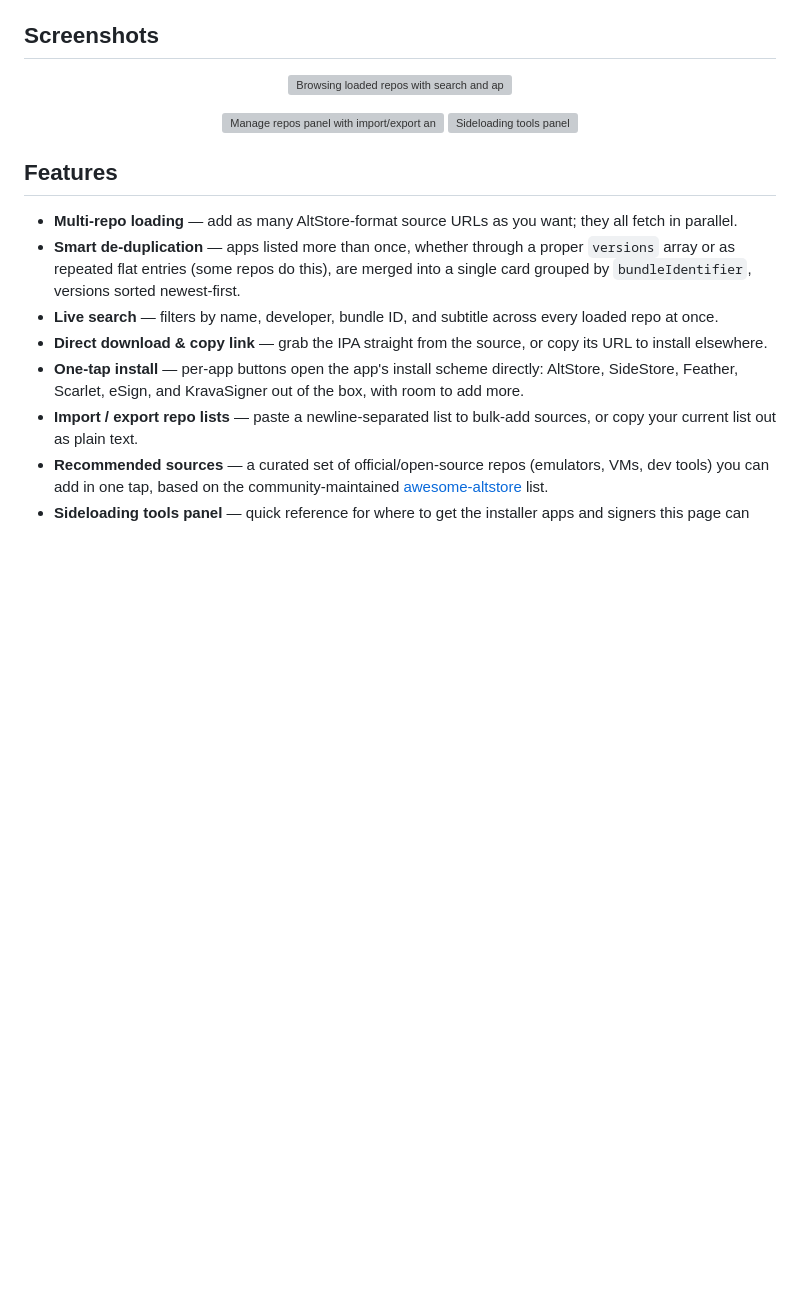
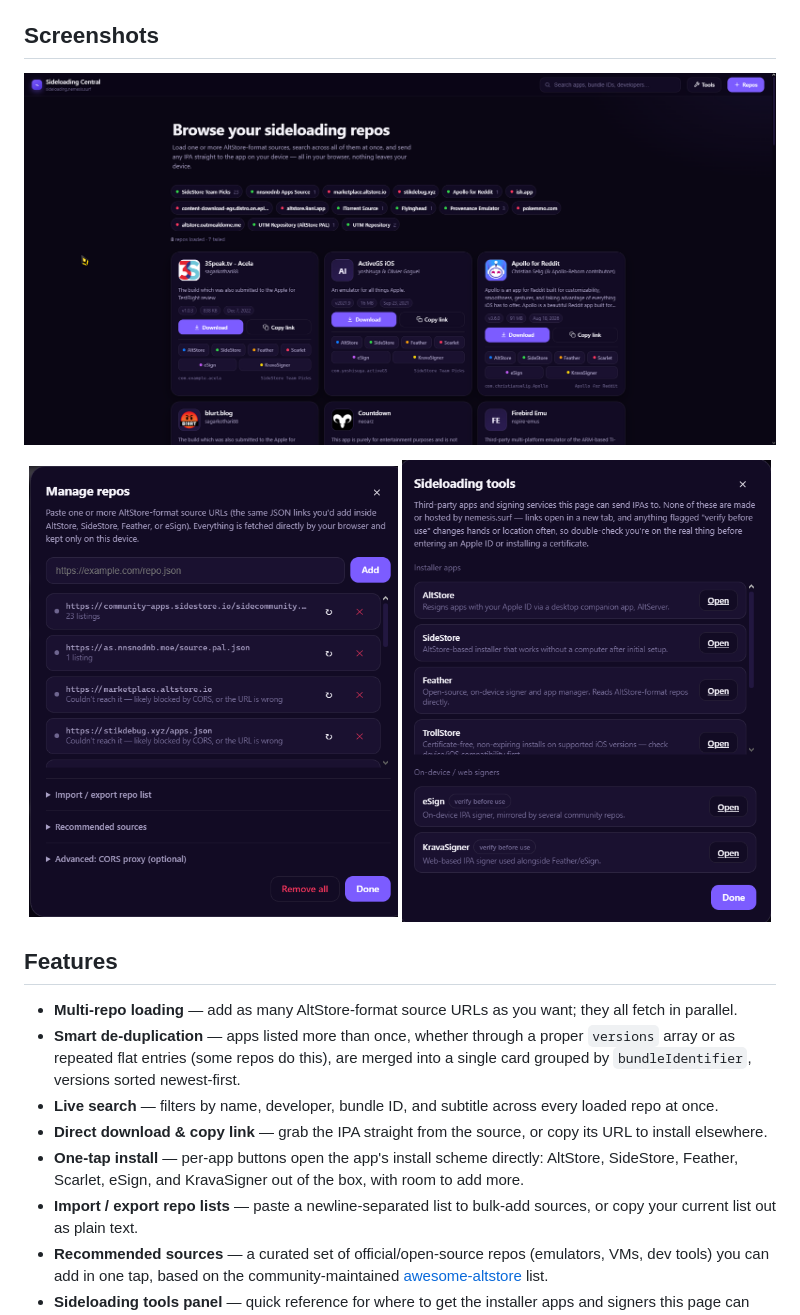
Before and after one commit to Nemesis-Surf/webipagui, a Markdown page: README.md, the part around the change. Drawn GitHub-style; blank space fills up the shorter version; grey boxes are pictures that could not be loaded.

Commit message:
Update image paths in README.md

```diff
--- a/README.md
+++ b/README.md
@@ -17,12 +17,12 @@ Sideloading Central loads AltStore-format repo JSON straight in your browser, me
 ## Screenshots
 
 <p align="center">
-  <img src="./screenshots/browse.png" alt="Browsing loaded repos with search and app cards" width="100%" />
+  <img src="./browse.png" alt="Browsing loaded repos with search and app cards" width="100%" />
 </p>
 
 <p align="center">
-  <img src="./screenshots/manage-repos.png" alt="Manage repos panel with import/export and recommended sources" width="49%" />
-  <img src="./screenshots/tools.png" alt="Sideloading tools panel" width="49%" />
+  <img src="./manage-repos.png" alt="Manage repos panel with import/export and recommended sources" width="49%" />
+  <img src="./tools.png" alt="Sideloading tools panel" width="49%" />
 </p>
 
 ## Features
```
